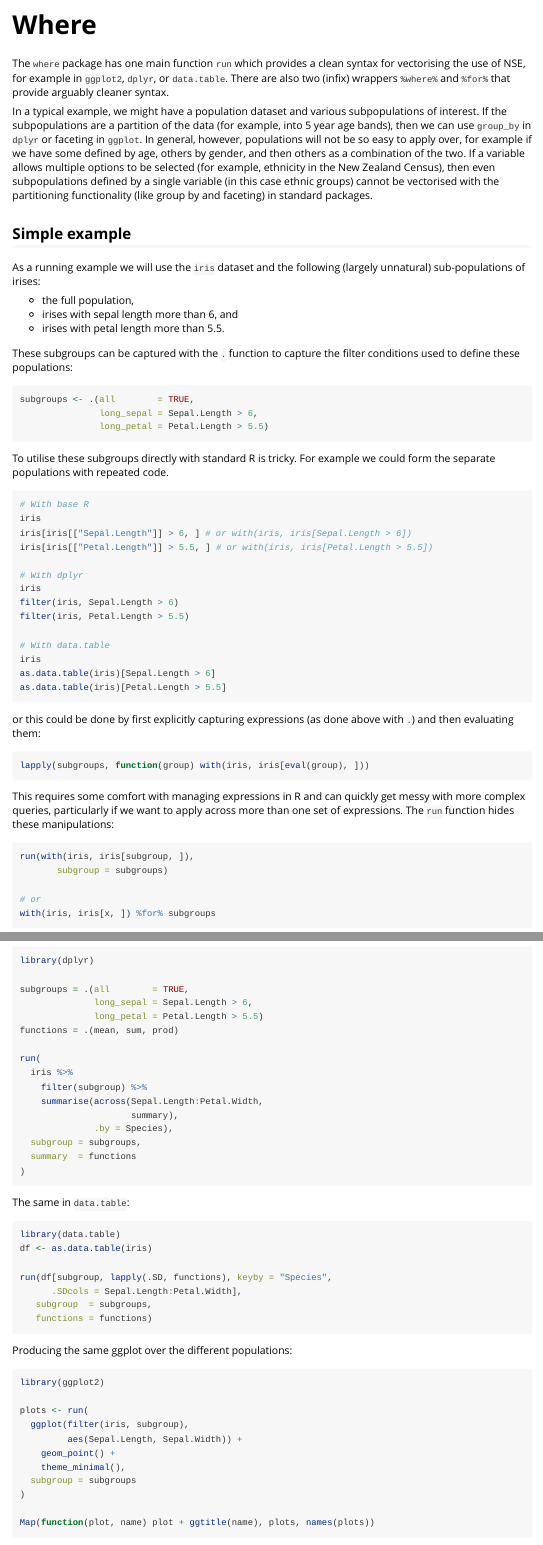
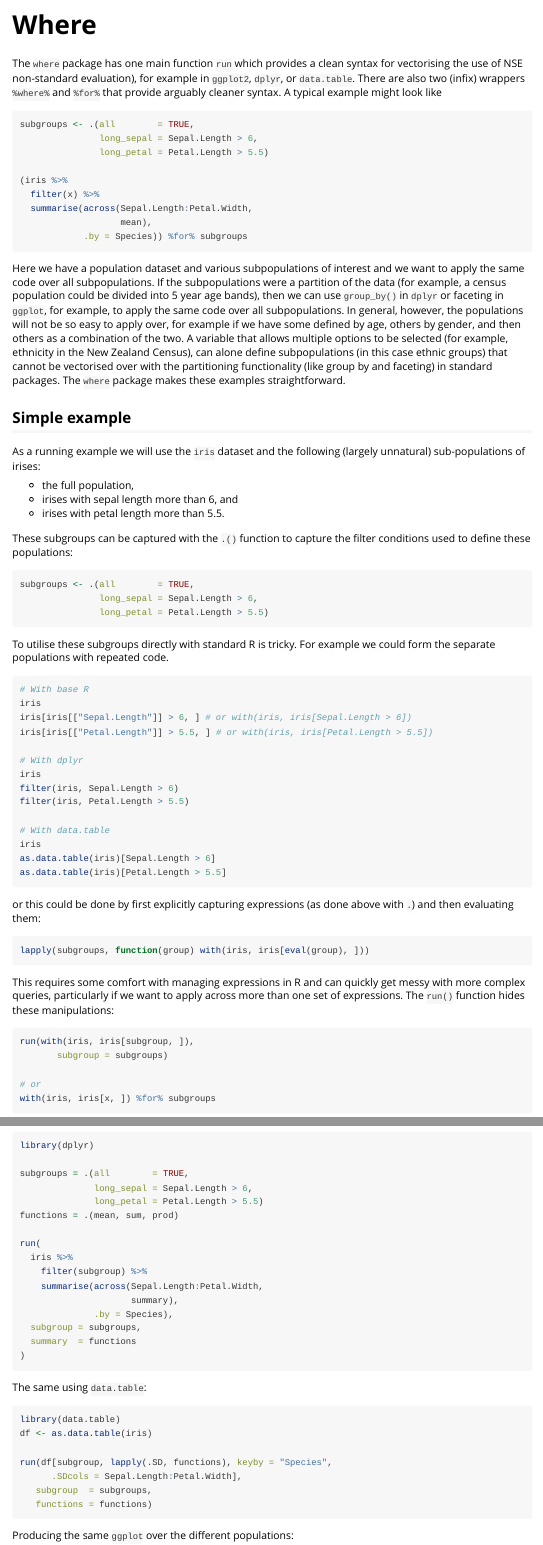
Before and after one commit to KiwiMateo/where, an R Markdown document (vignettes/do-ing.Rmd): the page in a window 1100 px wide, from its top, and a second part further down, joined at a grey line. Rendered offline with R 4.5, knitr and Pandoc, with nearby package versions.

Commit message:
minor additions

````diff
--- a/vignettes/do-ing.Rmd
+++ b/vignettes/do-ing.Rmd
@@ -20,21 +20,37 @@ library(ggplot2)
 ```
 
 
-The `where` package has one main function `run` which provides a clean
-syntax for vectorising the use of NSE, for example in `ggplot2`, `dplyr`, or
-`data.table`. There are also two (infix) wrappers `%where%` and `%for%` that
-provide arguably cleaner syntax.
+The `where` package has one main function `run` which provides a clean syntax
+for vectorising the use of NSE non-standard evaluation), for example in
+`ggplot2`, `dplyr`, or `data.table`. There are also two (infix) wrappers
+`%where%` and `%for%` that provide arguably cleaner syntax. A typical example
+might look like
 
-In a typical example, we might have a population dataset and various
-subpopulations of interest. If the subpopulations are a partition of the data
-(for example, into 5 year age bands), then we can use `group_by` in `dplyr` or
-faceting in `ggplot`. In general, however, populations will not be so easy to
-apply over, for example if we have some defined by age, others by gender, and
-then others as a combination of the two. If a variable allows multiple options
-to be selected (for example, ethnicity in the New Zealand Census), then even
-subpopulations defined by a single variable (in this case ethnic groups) cannot
-be vectorised with the partitioning functionality (like group by and faceting)
-in standard packages.
+```{r}
+subgroups <- .(all        = TRUE,
+               long_sepal = Sepal.Length > 6,
+               long_petal = Petal.Length > 5.5)
+
+(iris %>%
+  filter(x) %>%
+  summarise(across(Sepal.Length:Petal.Width,
+                   mean),
+            .by = Species)) %for% subgroups
+```
+
+
+Here we have a population dataset and various subpopulations of interest and we
+want to apply the same code over all subpopulations. If the subpopulations were
+a partition of the data (for example, a census population could be divided into
+5 year age bands), then we can use `group_by()` in `dplyr` or faceting in
+`ggplot`, for example, to apply the same code over all subpopulations. In
+general, however, the populations will not be so easy to apply over, for example
+if we have some defined by age, others by gender, and then others as a
+combination of the two. A variable that allows multiple options to be selected
+(for example, ethnicity in the New Zealand Census), can alone define
+subpopulations (in this case ethnic groups) that cannot be vectorised over with
+the partitioning functionality (like group by and faceting) in standard
+packages. The `where` package makes these examples straightforward.
 
 ## Simple example
 
@@ -117,7 +133,7 @@ run(
 )
 ```
 
-The same in `data.table`:
+The same using `data.table`:
 
 ```{r filter_summarise_dt}
 library(data.table)
````
Also changed, not shown: vignettes/do-ing.Rmd (14 more changed lines).
